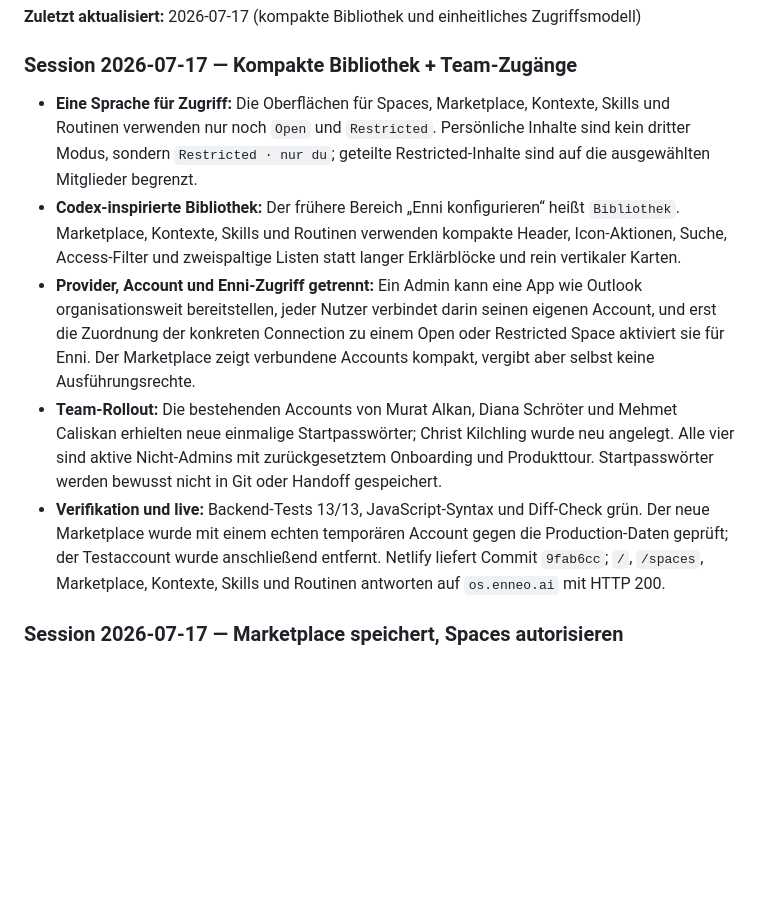
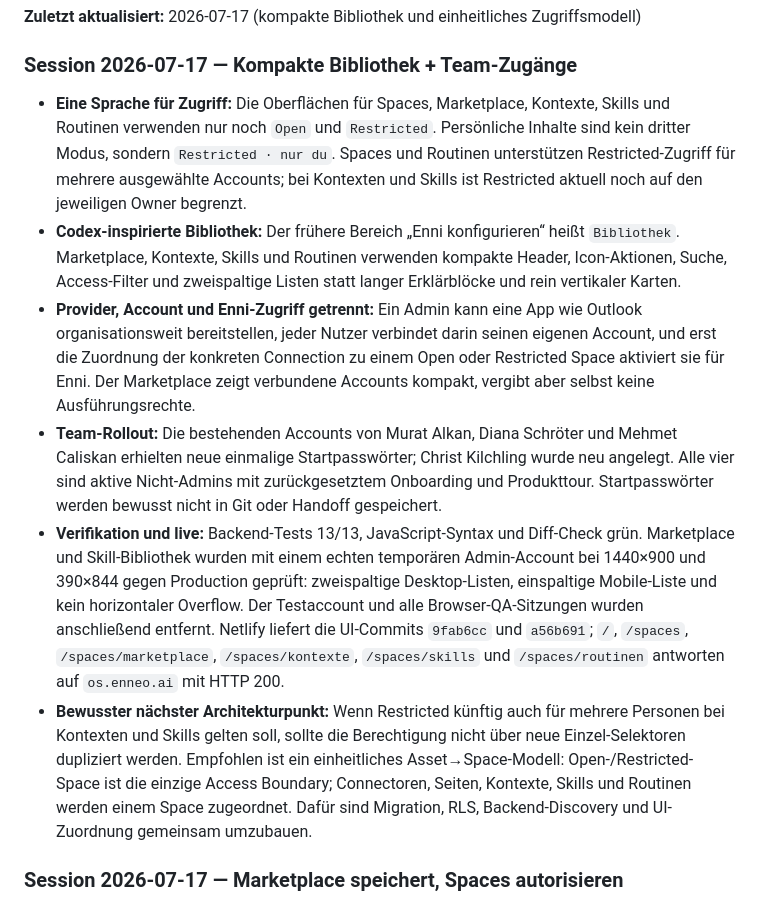
Before and after one commit to enneo-AI/os, a Markdown page: HANDOFF.md, the part around the change. Rendered like a GitHub page; blank space fills up the shorter version.

Commit message:
Document production UI QA and next access step

```diff
--- a/HANDOFF.md
+++ b/HANDOFF.md
@@ -4,11 +4,12 @@
 
 ### Session 2026-07-17 — Kompakte Bibliothek + Team-Zugänge
 
-- **Eine Sprache für Zugriff:** Die Oberflächen für Spaces, Marketplace, Kontexte, Skills und Routinen verwenden nur noch `Open` und `Restricted`. Persönliche Inhalte sind kein dritter Modus, sondern `Restricted · nur du`; geteilte Restricted-Inhalte sind auf die ausgewählten Mitglieder begrenzt.
+- **Eine Sprache für Zugriff:** Die Oberflächen für Spaces, Marketplace, Kontexte, Skills und Routinen verwenden nur noch `Open` und `Restricted`. Persönliche Inhalte sind kein dritter Modus, sondern `Restricted · nur du`. Spaces und Routinen unterstützen Restricted-Zugriff für mehrere ausgewählte Accounts; bei Kontexten und Skills ist Restricted aktuell noch auf den jeweiligen Owner begrenzt.
 - **Codex-inspirierte Bibliothek:** Der frühere Bereich „Enni konfigurieren“ heißt `Bibliothek`. Marketplace, Kontexte, Skills und Routinen verwenden kompakte Header, Icon-Aktionen, Suche, Access-Filter und zweispaltige Listen statt langer Erklärblöcke und rein vertikaler Karten.
 - **Provider, Account und Enni-Zugriff getrennt:** Ein Admin kann eine App wie Outlook organisationsweit bereitstellen, jeder Nutzer verbindet darin seinen eigenen Account, und erst die Zuordnung der konkreten Connection zu einem Open oder Restricted Space aktiviert sie für Enni. Der Marketplace zeigt verbundene Accounts kompakt, vergibt aber selbst keine Ausführungsrechte.
 - **Team-Rollout:** Die bestehenden Accounts von Murat Alkan, Diana Schröter und Mehmet Caliskan erhielten neue einmalige Startpasswörter; Christ Kilchling wurde neu angelegt. Alle vier sind aktive Nicht-Admins mit zurückgesetztem Onboarding und Produkttour. Startpasswörter werden bewusst nicht in Git oder Handoff gespeichert.
-- **Verifikation und live:** Backend-Tests 13/13, JavaScript-Syntax und Diff-Check grün. Der neue Marketplace wurde mit einem echten temporären Account gegen die Production-Daten geprüft; der Testaccount wurde anschließend entfernt. Netlify liefert Commit `9fab6cc`; `/`, `/spaces`, Marketplace, Kontexte, Skills und Routinen antworten auf `os.enneo.ai` mit HTTP 200.
+- **Verifikation und live:** Backend-Tests 13/13, JavaScript-Syntax und Diff-Check grün. Marketplace und Skill-Bibliothek wurden mit einem echten temporären Admin-Account bei 1440×900 und 390×844 gegen Production geprüft: zweispaltige Desktop-Listen, einspaltige Mobile-Liste und kein horizontaler Overflow. Der Testaccount und alle Browser-QA-Sitzungen wurden anschließend entfernt. Netlify liefert die UI-Commits `9fab6cc` und `a56b691`; `/`, `/spaces`, `/spaces/marketplace`, `/spaces/kontexte`, `/spaces/skills` und `/spaces/routinen` antworten auf `os.enneo.ai` mit HTTP 200.
+- **Bewusster nächster Architekturpunkt:** Wenn Restricted künftig auch für mehrere Personen bei Kontexten und Skills gelten soll, sollte die Berechtigung nicht über neue Einzel-Selektoren dupliziert werden. Empfohlen ist ein einheitliches Asset→Space-Modell: Open-/Restricted-Space ist die einzige Access Boundary; Connectoren, Seiten, Kontexte, Skills und Routinen werden einem Space zugeordnet. Dafür sind Migration, RLS, Backend-Discovery und UI-Zuordnung gemeinsam umzubauen.
 
 ### Session 2026-07-17 — Marketplace speichert, Spaces autorisieren
 
```
